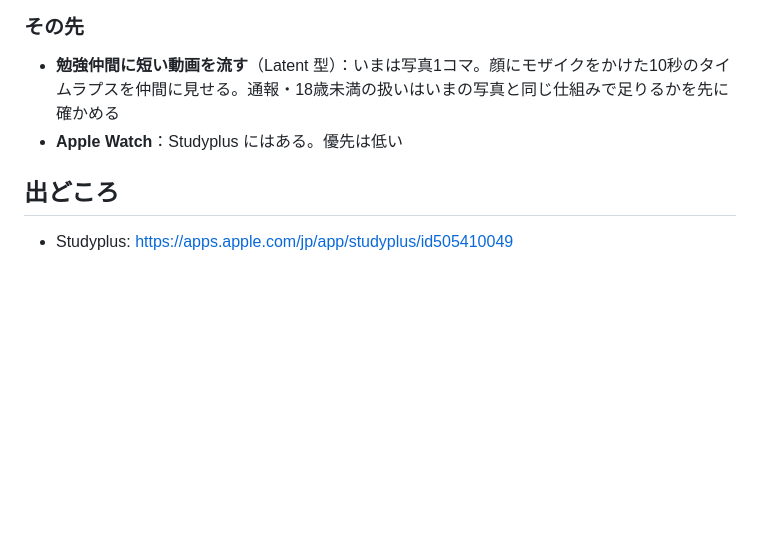
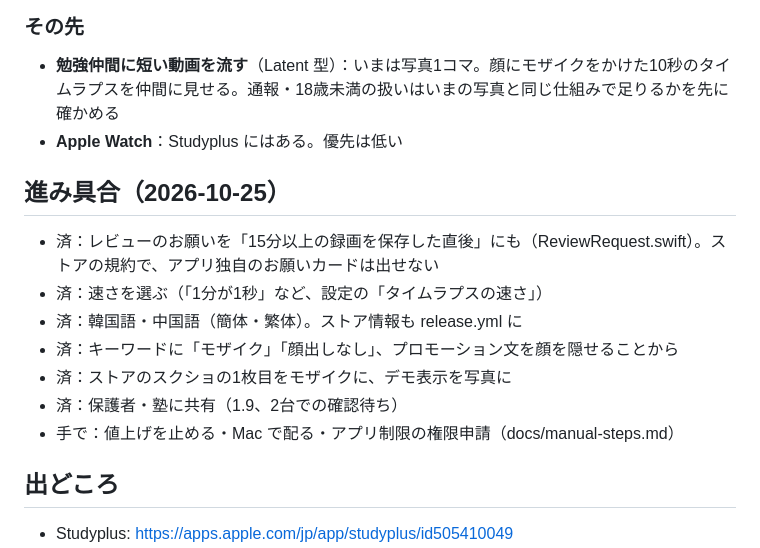
Before and after one commit to naki0227/StudyReel, a Markdown page: docs/competitors.md, the part around the change. GitHub-like rendering; blank space fills up the shorter version.

```diff
--- a/docs/competitors.md
+++ b/docs/competitors.md
@@ -42,6 +42,16 @@
 - **勉強仲間に短い動画を流す**（Latent 型）：いまは写真1コマ。顔にモザイクをかけた10秒のタイムラプスを仲間に見せる。通報・18歳未満の扱いはいまの写真と同じ仕組みで足りるかを先に確かめる
 - **Apple Watch**：Studyplus にはある。優先は低い
 
+## 進み具合（2026-10-25）
+
+- 済：レビューのお願いを「15分以上の録画を保存した直後」にも（ReviewRequest.swift）。ストアの規約で、アプリ独自のお願いカードは出せない
+- 済：速さを選ぶ（「1分が1秒」など、設定の「タイムラプスの速さ」）
+- 済：韓国語・中国語（簡体・繁体）。ストア情報も release.yml に
+- 済：キーワードに「モザイク」「顔出しなし」、プロモーション文を顔を隠せることから
+- 済：ストアのスクショの1枚目をモザイクに、デモ表示を写真に
+- 済：保護者・塾に共有（1.9、2台での確認待ち）
+- 手で：値上げを止める・Mac で配る・アプリ制限の権限申請（docs/manual-steps.md）
+
 ## 出どころ
 
 - Studyplus: https://apps.apple.com/jp/app/studyplus/id505410049
```
Also changed, not shown: docs/manual-steps.md (added, +29 -0 lines).
